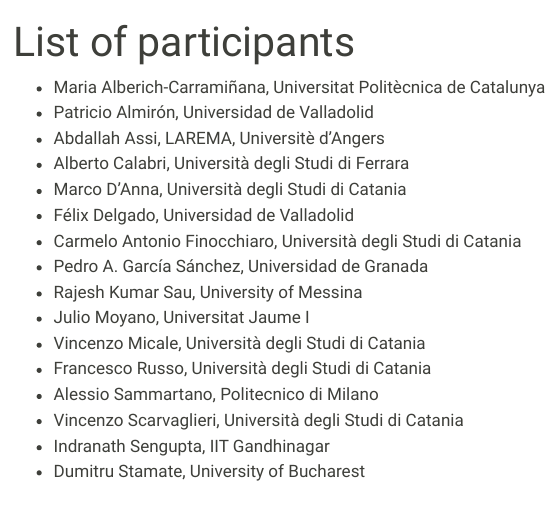
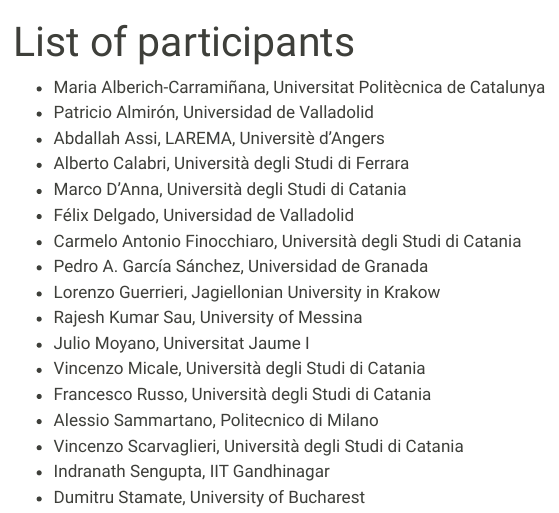
Before and after one commit to numerical-semigroups/vsgs-2026, a Quarto document (participants.qmd): the page in a window 1100 px wide, from its top. Rendered offline with R 4.5, knitr and Pandoc in place of Quarto, with nearby package versions; menus at the side of the page are left out.

Commit message:
added Lorenzo

```diff
--- a/participants.qmd
+++ b/participants.qmd
@@ -10,6 +10,7 @@
 - Félix Delgado, Universidad de Valladolid
 - Carmelo Antonio Finocchiaro, Università degli Studi di Catania
 - Pedro A. García Sánchez, Universidad de Granada
+- Lorenzo Guerrieri, Jagiellonian University in Krakow
 - Rajesh Kumar Sau, University of Messina
 - Julio Moyano, Universitat Jaume I
 - Vincenzo Micale, Università degli Studi di Catania
```
